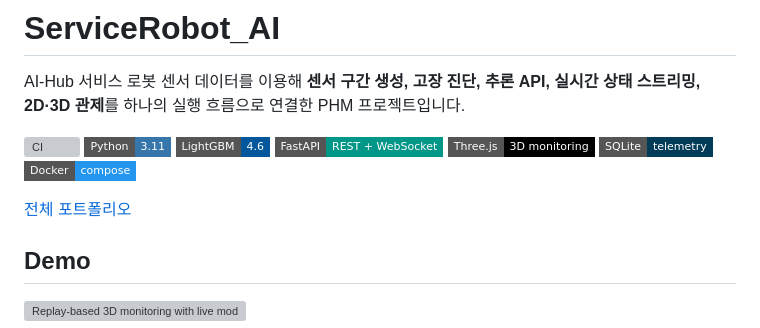
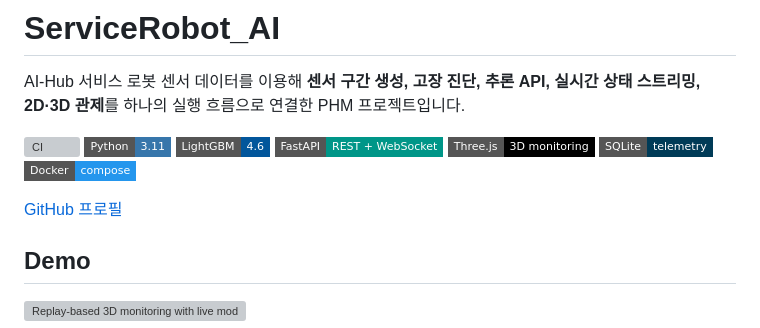
Before and after one commit to JuHyeon-Nam/ServiceRobot_AI, a Markdown page: README.md, the part around the change. Drawn GitHub-style; badges without logos; grey boxes are pictures that could not be loaded.

Commit message:
docs: link to public GitHub profile

```diff
--- a/README.md
+++ b/README.md
@@ -11,7 +11,7 @@ AI-Hub 서비스 로봇 센서 데이터를 이용해 **센서 구간 생성,
 ![SQLite](https://img.shields.io/badge/SQLite-telemetry-003B57?style=flat-square&logo=sqlite&logoColor=white)
 ![Docker](https://img.shields.io/badge/Docker-compose-2496ED?style=flat-square&logo=docker&logoColor=white)
 
-[전체 포트폴리오](https://github.com/JuHyeon-Nam/JuHyeon-Nam-archive)
+[GitHub 프로필](https://github.com/JuHyeon-Nam)
 
 ## Demo
 
```
